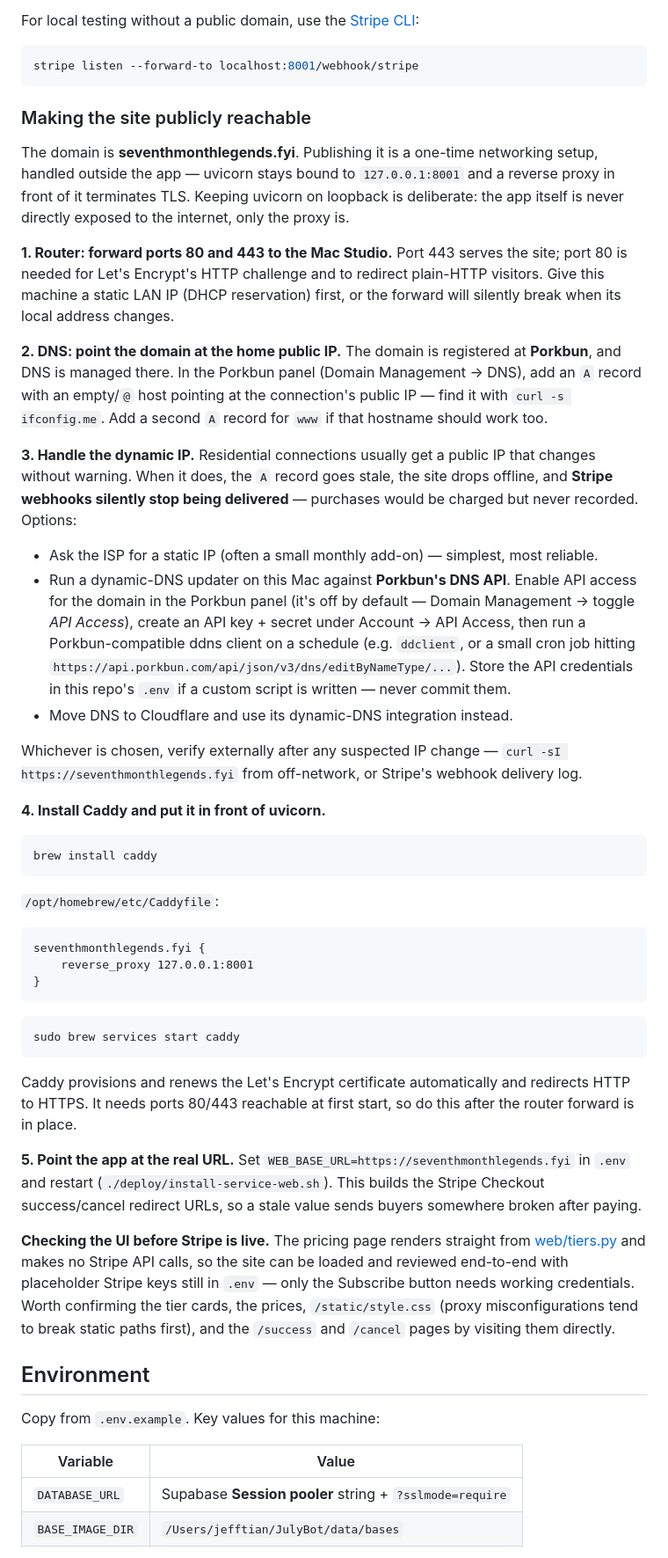
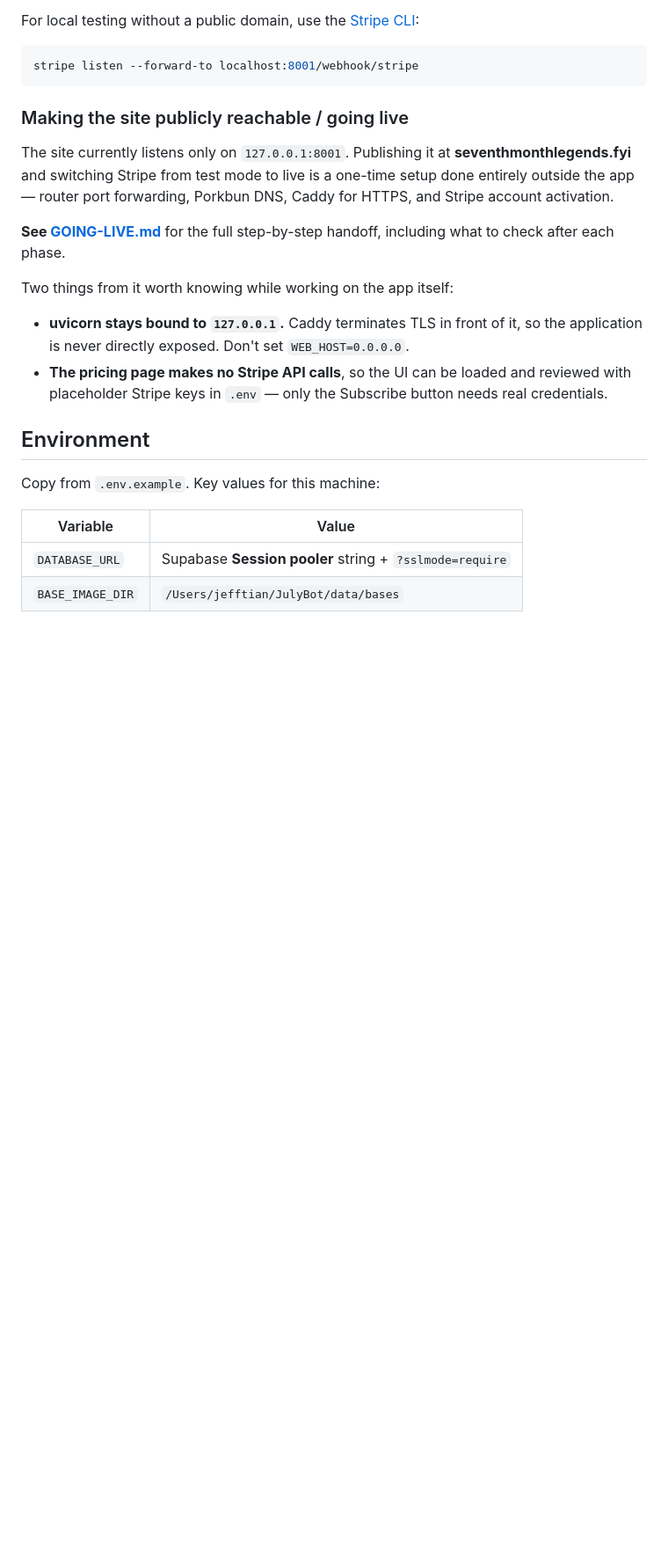
Before and after one commit to jeff-tian-dev/JulyBot, a Markdown page: deploy/README.md, the part around the change. Shown at 88% size. Rendered like a GitHub page; blank space fills up the shorter version.

````diff
--- a/deploy/README.md
+++ b/deploy/README.md
@@ -138,74 +138,23 @@ For local testing without a public domain, use the [Stripe CLI](https://stripe.c
 stripe listen --forward-to localhost:8001/webhook/stripe
 ```
 
-### Making the site publicly reachable
+### Making the site publicly reachable / going live
 
-The domain is **seventhmonthlegends.fyi**. Publishing it is a one-time networking setup,
-handled outside the app — uvicorn stays bound to `127.0.0.1:8001` and a reverse proxy in
-front of it terminates TLS. Keeping uvicorn on loopback is deliberate: the app itself is
-never directly exposed to the internet, only the proxy is.
+The site currently listens only on `127.0.0.1:8001`. Publishing it at
+**seventhmonthlegends.fyi** and switching Stripe from test mode to live is a one-time
+setup done entirely outside the app — router port forwarding, Porkbun DNS, Caddy for
+HTTPS, and Stripe account activation.
 
-**1. Router: forward ports 80 and 443 to the Mac Studio.**
-Port 443 serves the site; port 80 is needed for Let's Encrypt's HTTP challenge and to
-redirect plain-HTTP visitors. Give this machine a static LAN IP (DHCP reservation) first,
-or the forward will silently break when its local address changes.
+**See [GOING-LIVE.md](GOING-LIVE.md)** for the full step-by-step handoff, including what
+to check after each phase.
 
-**2. DNS: point the domain at the home public IP.**
-The domain is registered at **Porkbun**, and DNS is managed there. In the Porkbun panel
-(Domain Management → DNS), add an `A` record with an empty/`@` host pointing at the
-connection's public IP — find it with `curl -s ifconfig.me`. Add a second `A` record for
-`www` if that hostname should work too.
+Two things from it worth knowing while working on the app itself:
 
-**3. Handle the dynamic IP.**
-Residential connections usually get a public IP that changes without warning. When it
-does, the `A` record goes stale, the site drops offline, and **Stripe webhooks silently
-stop being delivered** — purchases would be charged but never recorded. Options:
-
-- Ask the ISP for a static IP (often a small monthly add-on) — simplest, most reliable.
-- Run a dynamic-DNS updater on this Mac against **Porkbun's DNS API**. Enable API access
-  for the domain in the Porkbun panel (it's off by default — Domain Management → toggle
-  *API Access*), create an API key + secret under Account → API Access, then run a
-  Porkbun-compatible ddns client on a schedule (e.g. `ddclient`, or a small cron job
-  hitting `https://api.porkbun.com/api/json/v3/dns/editByNameType/...`). Store the API
-  credentials in this repo's `.env` if a custom script is written — never commit them.
-- Move DNS to Cloudflare and use its dynamic-DNS integration instead.
-
-Whichever is chosen, verify externally after any suspected IP change — `curl -sI
-https://seventhmonthlegends.fyi` from off-network, or Stripe's webhook delivery log.
-
-**4. Install Caddy and put it in front of uvicorn.**
-
-```bash
-brew install caddy
-```
-
-`/opt/homebrew/etc/Caddyfile`:
-
-```
-seventhmonthlegends.fyi {
-    reverse_proxy 127.0.0.1:8001
-}
-```
-
-```bash
-sudo brew services start caddy
-```
-
-Caddy provisions and renews the Let's Encrypt certificate automatically and redirects
-HTTP to HTTPS. It needs ports 80/443 reachable at first start, so do this after the
-router forward is in place.
-
-**5. Point the app at the real URL.**
-Set `WEB_BASE_URL=https://seventhmonthlegends.fyi` in `.env` and restart
-(`./deploy/install-service-web.sh`). This builds the Stripe Checkout success/cancel
-redirect URLs, so a stale value sends buyers somewhere broken after paying.
-
-**Checking the UI before Stripe is live.** The pricing page renders straight from
-[web/tiers.py](../web/tiers.py) and makes no Stripe API calls, so the site can be loaded
-and reviewed end-to-end with placeholder Stripe keys still in `.env` — only the
-Subscribe button needs working credentials. Worth confirming the tier cards, the prices,
-`/static/style.css` (proxy misconfigurations tend to break static paths first), and the
-`/success` and `/cancel` pages by visiting them directly.
+- **uvicorn stays bound to `127.0.0.1`.** Caddy terminates TLS in front of it, so the
+  application is never directly exposed. Don't set `WEB_HOST=0.0.0.0`.
+- **The pricing page makes no Stripe API calls**, so the UI can be loaded and reviewed
+  with placeholder Stripe keys in `.env` — only the Subscribe button needs real
+  credentials.
 
 ## Environment
 
````
Also changed, not shown: README.md (+3 -1 lines), deploy/GOING-LIVE.md (added, +299 -0 lines).
